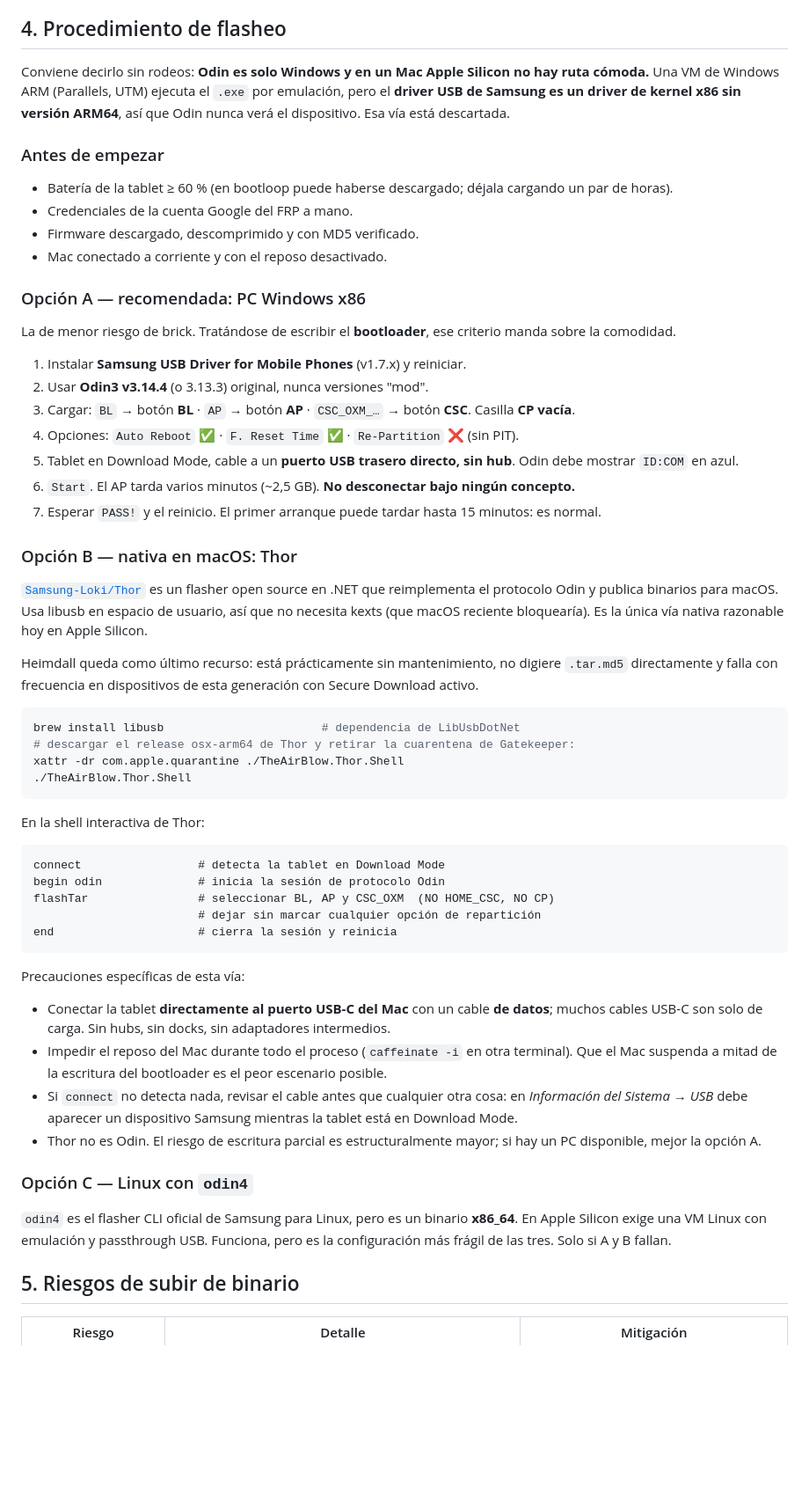
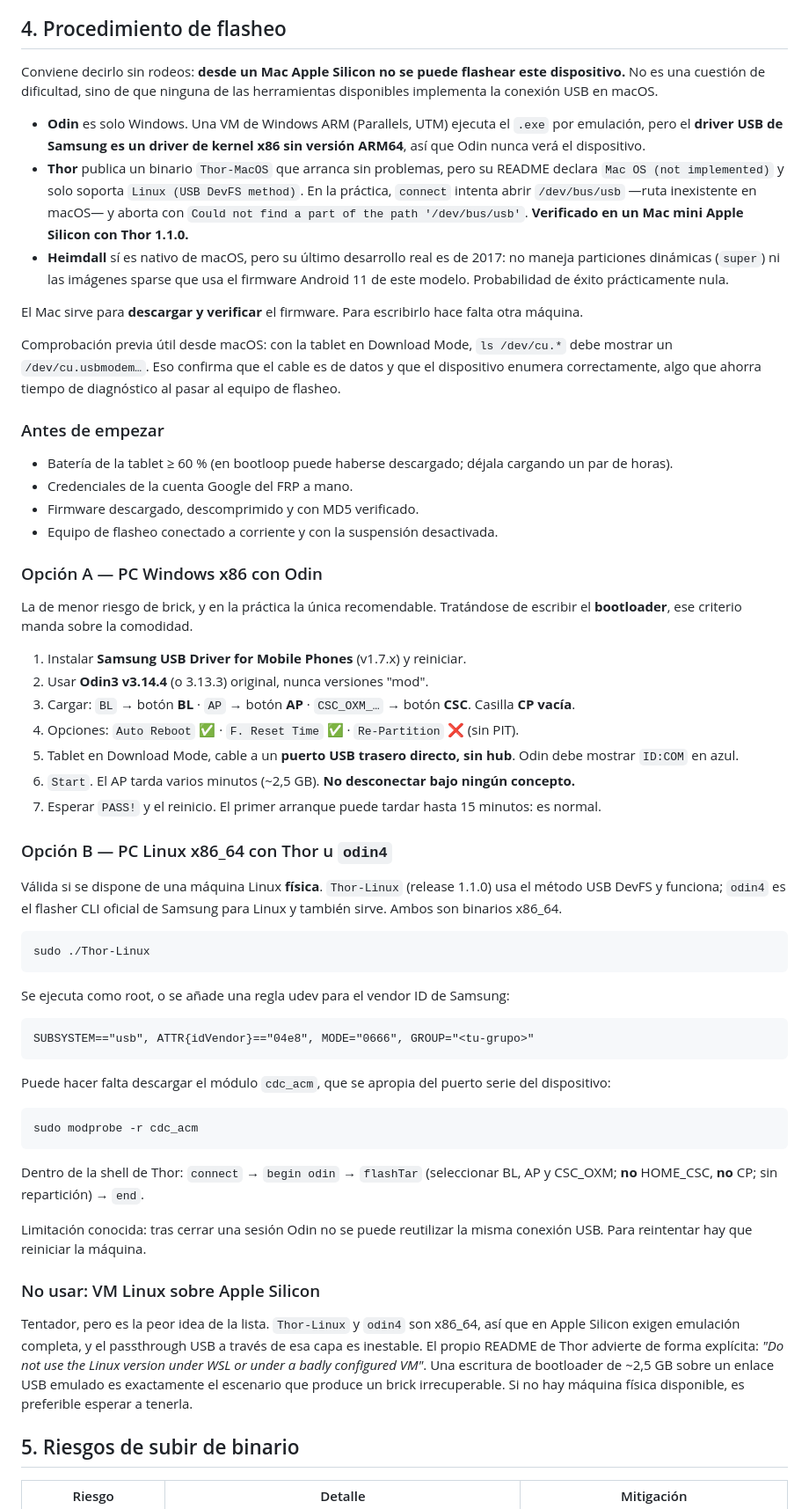
Before and after one commit to MarioBaltanasFuente/astro-blaster-64, a Markdown page: docs/sm-t510-actualizacion-firmware-oficial.md, the part around one of its changes. Shown at 88% size. GitHub-like rendering; blank space fills up the shorter version.

Commit message:
Correct macOS flashing guidance: Thor does not support macOS
Field-tested the documented macOS path and it does not work. Thor ships a
Thor-MacOS binary that runs, but its README lists only "Linux (USB DevFS
method)" as supported and "Mac OS (not implemented)"; connect resolves
/dev/bus/usb, a Linux-only path, and aborts. Verified on an Apple Silicon
Mac mini with Thor 1.1.0.

Rewrite section 4 accordingly: no tool implements USB device connection on
macOS, so the Mac can download and verify the firmware but cannot write it.
Replace the Thor-on-macOS option with a Linux x86_64 option (Thor-Linux or
odin4, with the udev rule and cdc_acm caveat), and add an explicit warning
against an emulated Linux VM on Apple Silicon, which the Thor README itself
advises against and which is the likeliest way to brick the device.

Also correct the download instructions: samfirm.js resolves the latest
version but cannot download, failing with ERR_OSSL_BAD_DECRYPT during auth
rotation, and the openssl-legacy-provider flag does not help. Keep it as a
version check and point the download at the web mirrors.

Co-Authored-By: Claude Opus 5 <noreply@anthropic.com>
Claude-Session: https://claude.ai/code/session_01HrUjiD58vdSjyC4DPNvqLW

````diff
--- a/docs/sm-t510-actualizacion-firmware-oficial.md
+++ b/docs/sm-t510-actualizacion-firmware-oficial.md
@@ -96,20 +103,36 @@ aparecerá el asistente de configuración, que **pedirá la cuenta Google del FR
 
 ## 4. Procedimiento de flasheo
 
-Conviene decirlo sin rodeos: **Odin es solo Windows y en un Mac Apple Silicon no hay ruta cómoda.** Una VM de
-Windows ARM (Parallels, UTM) ejecuta el `.exe` por emulación, pero el **driver USB de Samsung es un driver de
-kernel x86 sin versión ARM64**, así que Odin nunca verá el dispositivo. Esa vía está descartada.
+Conviene decirlo sin rodeos: **desde un Mac Apple Silicon no se puede flashear este dispositivo.** No es una
+cuestión de dificultad, sino de que ninguna de las herramientas disponibles implementa la conexión USB en macOS.
+
+- **Odin** es solo Windows. Una VM de Windows ARM (Parallels, UTM) ejecuta el `.exe` por emulación, pero el
+  **driver USB de Samsung es un driver de kernel x86 sin versión ARM64**, así que Odin nunca verá el dispositivo.
+- **Thor** publica un binario `Thor-MacOS` que arranca sin problemas, pero su README declara
+  `Mac OS (not implemented)` y solo soporta `Linux (USB DevFS method)`. En la práctica, `connect` intenta abrir
+  `/dev/bus/usb` —ruta inexistente en macOS— y aborta con `Could not find a part of the path '/dev/bus/usb'`.
+  **Verificado en un Mac mini Apple Silicon con Thor 1.1.0.**
+- **Heimdall** sí es nativo de macOS, pero su último desarrollo real es de 2017: no maneja particiones dinámicas
+  (`super`) ni las imágenes sparse que usa el firmware Android 11 de este modelo. Probabilidad de éxito
+  prácticamente nula.
+
+El Mac sirve para **descargar y verificar** el firmware. Para escribirlo hace falta otra máquina.
+
+Comprobación previa útil desde macOS: con la tablet en Download Mode, `ls /dev/cu.*` debe mostrar un
+`/dev/cu.usbmodem…`. Eso confirma que el cable es de datos y que el dispositivo enumera correctamente, algo que
+ahorra tiempo de diagnóstico al pasar al equipo de flasheo.
 
 ### Antes de empezar
 
 - Batería de la tablet ≥ 60 % (en bootloop puede haberse descargado; déjala cargando un par de horas).
 - Credenciales de la cuenta Google del FRP a mano.
 - Firmware descargado, descomprimido y con MD5 verificado.
-- Mac conectado a corriente y con el reposo desactivado.
+- Equipo de flasheo conectado a corriente y con la suspensión desactivada.
 
-### Opción A — recomendada: PC Windows x86
+### Opción A — PC Windows x86 con Odin
 
-La de menor riesgo de brick. Tratándose de escribir el **bootloader**, ese criterio manda sobre la comodidad.
+La de menor riesgo de brick, y en la práctica la única recomendable. Tratándose de escribir el **bootloader**, ese
+criterio manda sobre la comodidad.
 
 1. Instalar **Samsung USB Driver for Mobile Phones** (v1.7.x) y reiniciar.
 2. Usar **Odin3 v3.14.4** (o 3.13.3) original, nunca versiones "mod".
@@ -119,48 +142,40 @@ La de menor riesgo de brick. Tratándose de escribir el **bootloader**, ese crit
 6. `Start`. El AP tarda varios minutos (~2,5 GB). **No desconectar bajo ningún concepto.**
 7. Esperar `PASS!` y el reinicio. El primer arranque puede tardar hasta 15 minutos: es normal.
 
-### Opción B — nativa en macOS: Thor
+### Opción B — PC Linux x86_64 con Thor u `odin4`
 
-[`Samsung-Loki/Thor`](https://github.com/Samsung-Loki/Thor) es un flasher open source en .NET que reimplementa el
-protocolo Odin y publica binarios para macOS. Usa libusb en espacio de usuario, así que no necesita kexts (que
-macOS reciente bloquearía). Es la única vía nativa razonable hoy en Apple Silicon.
-
-Heimdall queda como último recurso: está prácticamente sin mantenimiento, no digiere `.tar.md5` directamente y
-falla con frecuencia en dispositivos de esta generación con Secure Download activo.
+Válida si se dispone de una máquina Linux **física**. `Thor-Linux` (release 1.1.0) usa el método USB DevFS y
+funciona; `odin4` es el flasher CLI oficial de Samsung para Linux y también sirve. Ambos son binarios x86_64.
 
 ```sh
-brew install libusb                       # dependencia de LibUsbDotNet
-# descargar el release osx-arm64 de Thor y retirar la cuarentena de Gatekeeper:
-xattr -dr com.apple.quarantine ./TheAirBlow.Thor.Shell
-./TheAirBlow.Thor.Shell
+sudo ./Thor-Linux
 ```
 
-En la shell interactiva de Thor:
+Se ejecuta como root, o se añade una regla udev para el vendor ID de Samsung:
 
 ```
-connect                 # detecta la tablet en Download Mode
-begin odin              # inicia la sesión de protocolo Odin
-flashTar                # seleccionar BL, AP y CSC_OXM  (NO HOME_CSC, NO CP)
-                        # dejar sin marcar cualquier opción de repartición
-end                     # cierra la sesión y reinicia
+SUBSYSTEM=="usb", ATTR{idVendor}=="04e8", MODE="0666", GROUP="<tu-grupo>"
 ```
 
-Precauciones específicas de esta vía:
+Puede hacer falta descargar el módulo `cdc_acm`, que se apropia del puerto serie del dispositivo:
 
-- Conectar la tablet **directamente al puerto USB-C del Mac** con un cable **de datos**; muchos cables USB-C son
-  solo de carga. Sin hubs, sin docks, sin adaptadores intermedios.
-- Impedir el reposo del Mac durante todo el proceso (`caffeinate -i` en otra terminal). Que el Mac suspenda a mitad
-  de la escritura del bootloader es el peor escenario posible.
-- Si `connect` no detecta nada, revisar el cable antes que cualquier otra cosa: en
-  *Información del Sistema → USB* debe aparecer un dispositivo Samsung mientras la tablet está en Download Mode.
-- Thor no es Odin. El riesgo de escritura parcial es estructuralmente mayor; si hay un PC disponible, mejor la
-  opción A.
+```sh
+sudo modprobe -r cdc_acm
+```
 
-### Opción C — Linux con `odin4`
+Dentro de la shell de Thor: `connect` → `begin odin` → `flashTar` (seleccionar BL, AP y CSC_OXM; **no** HOME_CSC,
+**no** CP; sin repartición) → `end`.
 
-`odin4` es el flasher CLI oficial de Samsung para Linux, pero es un binario **x86_64**. En Apple Silicon exige una
-VM Linux con emulación y passthrough USB. Funciona, pero es la configuración más frágil de las tres. Solo si A y B
-fallan.
+Limitación conocida: tras cerrar una sesión Odin no se puede reutilizar la misma conexión USB. Para reintentar hay
+que reiniciar la máquina.
+
+### No usar: VM Linux sobre Apple Silicon
+
+Tentador, pero es la peor idea de la lista. `Thor-Linux` y `odin4` son x86_64, así que en Apple Silicon exigen
+emulación completa, y el passthrough USB a través de esa capa es inestable. El propio README de Thor advierte de
+forma explícita: *"Do not use the Linux version under WSL or under a badly configured VM"*. Una escritura de
+bootloader de ~2,5 GB sobre un enlace USB emulado es exactamente el escenario que produce un brick irrecuperable.
+Si no hay máquina física disponible, es preferible esperar a tenerla.
 
 ## 5. Riesgos de subir de binario
 
````
Also changed, not shown: other parts of docs/sm-t510-actualizacion-firmware-oficial.md (+13 -6 lines).
